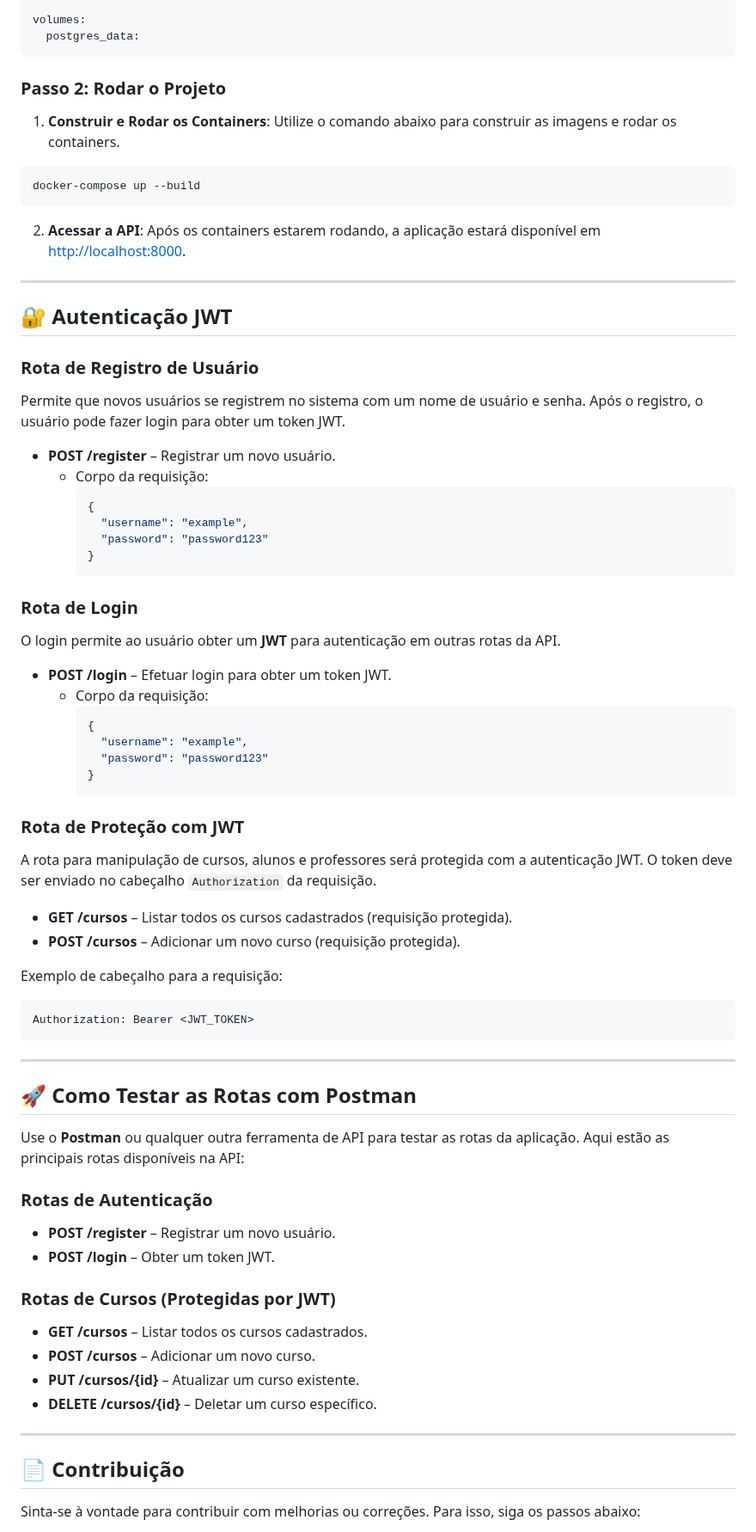
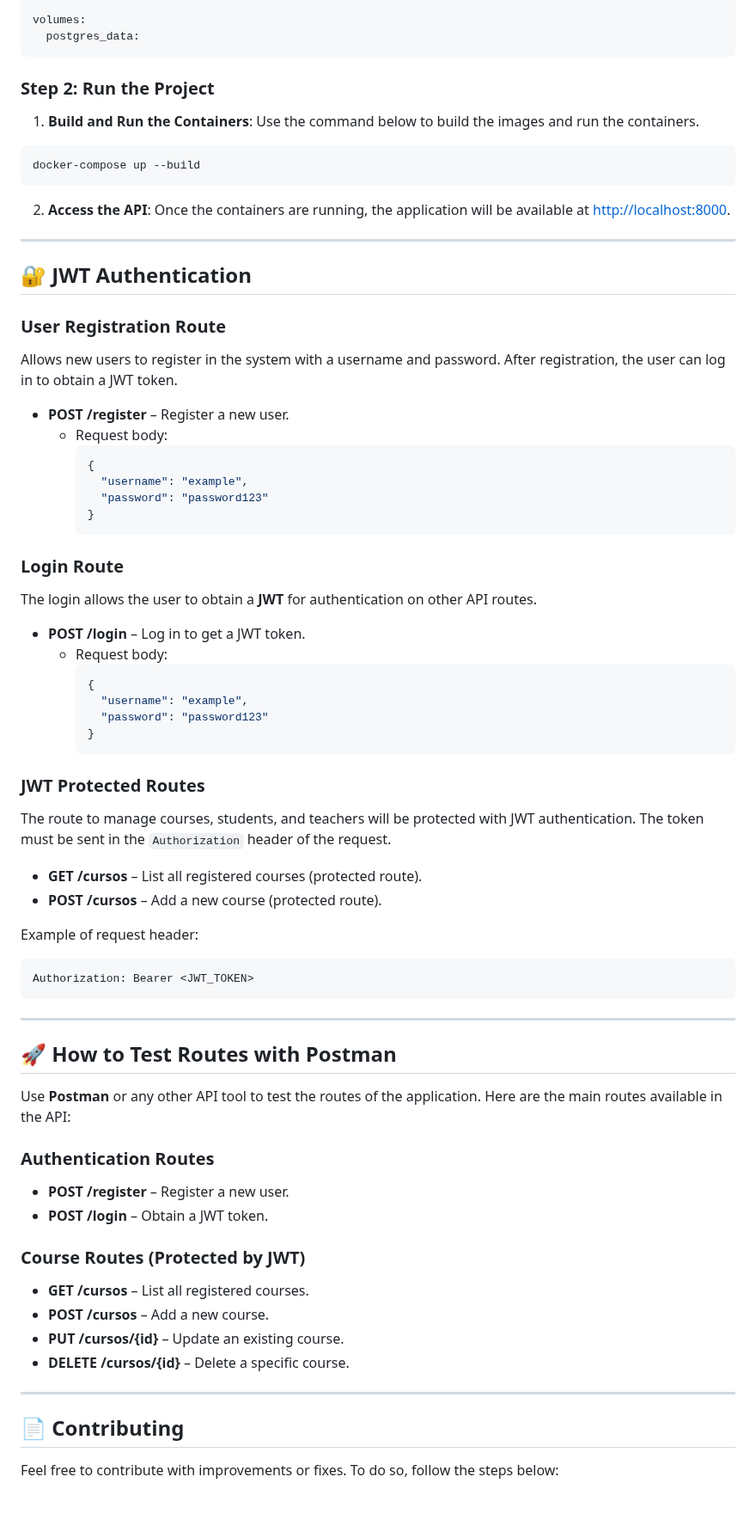
Before and after one commit to Wesnei/fastapi-course-management-api, a Markdown page: README.md, the part around one of its changes. Shown at 86% size. Rendered like a GitHub page; blank space fills up the shorter version.

````diff
--- a/README.md
+++ b/README.md
@@ -117,25 +118,25 @@ volumes:
   postgres_data:
 ```
 
-### Passo 2: Rodar o Projeto
+### Step 2: Run the Project
 
-1. **Construir e Rodar os Containers**: Utilize o comando abaixo para construir as imagens e rodar os containers.
+1. **Build and Run the Containers**: Use the command below to build the images and run the containers.
 
 ```bash
 docker-compose up --build
 ```
 
-2. **Acessar a API**: Após os containers estarem rodando, a aplicação estará disponível em [http://localhost:8000](http://localhost:8000).
+2. **Access the API**: Once the containers are running, the application will be available at [http://localhost:8000](http://localhost:8000).
 
 ---
 
-## 🔐 **Autenticação JWT**
+## 🔐 **JWT Authentication**
 
-### Rota de Registro de Usuário
-Permite que novos usuários se registrem no sistema com um nome de usuário e senha. Após o registro, o usuário pode fazer login para obter um token JWT.
+### User Registration Route
+Allows new users to register in the system with a username and password. After registration, the user can log in to obtain a JWT token.
 
-- **POST /register** – Registrar um novo usuário.
-  - Corpo da requisição:
+- **POST /register** – Register a new user.
+  - Request body:
     ```json
     {
       "username": "example",
@@ -143,11 +144,11 @@ Permite que novos usuários se registrem no sistema com um nome de usuário e se
     }
     ```
 
-### Rota de Login
-O login permite ao usuário obter um **JWT** para autenticação em outras rotas da API.
+### Login Route
+The login allows the user to obtain a **JWT** for authentication on other API routes.
 
-- **POST /login** – Efetuar login para obter um token JWT.
-  - Corpo da requisição:
+- **POST /login** – Log in to get a JWT token.
+  - Request body:
     ```json
     {
       "username": "example",
@@ -155,13 +156,13 @@ O login permite ao usuário obter um **JWT** para autenticação em outras rotas
     }
     ```
 
-### Rota de Proteção com JWT
-A rota para manipulação de cursos, alunos e professores será protegida com a autenticação JWT. O token deve ser enviado no cabeçalho `Authorization` da requisição.
+### JWT Protected Routes
+The route to manage courses, students, and teachers will be protected with JWT authentication. The token must be sent in the `Authorization` header of the request.
 
-- **GET /cursos** – Listar todos os cursos cadastrados (requisição protegida).
-- **POST /cursos** – Adicionar um novo curso (requisição protegida).
+- **GET /cursos** – List all registered courses (protected route).
+- **POST /cursos** – Add a new course (protected route).
 
-Exemplo de cabeçalho para a requisição:
+Example of request header:
 
 ```bash
 Authorization: Bearer <JWT_TOKEN>
@@ -169,22 +170,22 @@ Authorization: Bearer <JWT_TOKEN>
 
 ---
 
-## 🚀 Como Testar as Rotas com Postman
+## 🚀 How to Test Routes with Postman
 
-Use o **Postman** ou qualquer outra ferramenta de API para testar as rotas da aplicação. Aqui estão as principais rotas disponíveis na API:
+Use **Postman** or any other API tool to test the routes of the application. Here are the main routes available in the API:
 
-### **Rotas de Autenticação**
-- **POST /register** – Registrar um novo usuário.
-- **POST /login** – Obter um token JWT.
+### **Authentication Routes**
+- **POST /register** – Register a new user.
+- **POST /login** – Obtain a JWT token.
 
-### **Rotas de Cursos (Protegidas por JWT)**
-- **GET /cursos** – Listar todos os cursos cadastrados.
-- **POST /cursos** – Adicionar um novo curso.
-- **PUT /cursos/{id}** – Atualizar um curso existente.
-- **DELETE /cursos/{id}** – Deletar um curso específico.
+### **Course Routes (Protected by JWT)**
+- **GET /cursos** – List all registered courses.
+- **POST /cursos** – Add a new course.
+- **PUT /cursos/{id}** – Update an existing course.
+- **DELETE /cursos/{id}** – Delete a specific course.
 
 ---
 
-## 📄 Contribuição
-Sinta-se à vontade para contribuir com melhorias ou correções. Para isso, siga os passos abaixo:
+## 📄 Contributing
+Feel free to contribute with improvements or fixes. To do so, follow the steps below:
 
````
Also changed, not shown: other parts of README.md (+41 -40 lines).
